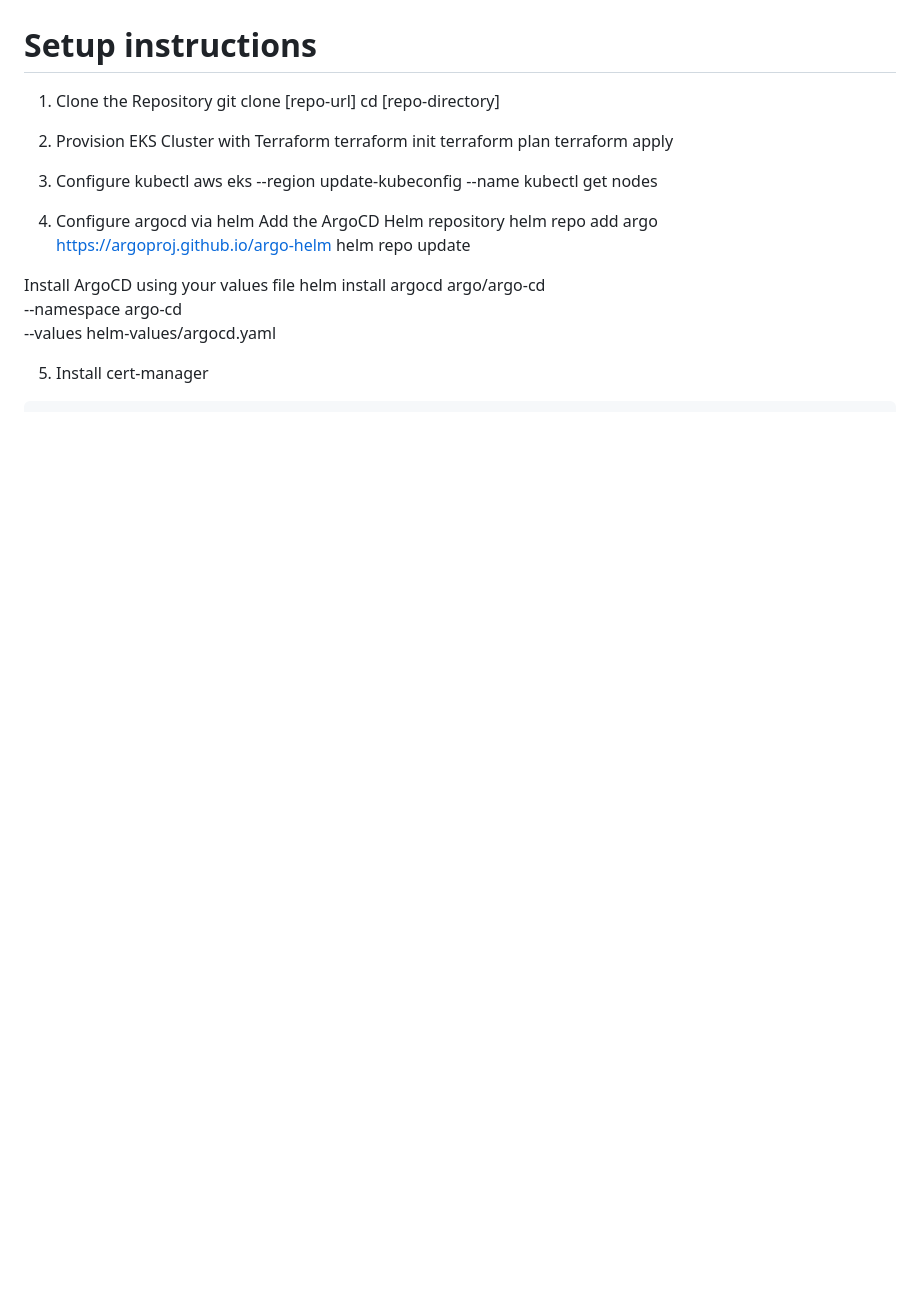
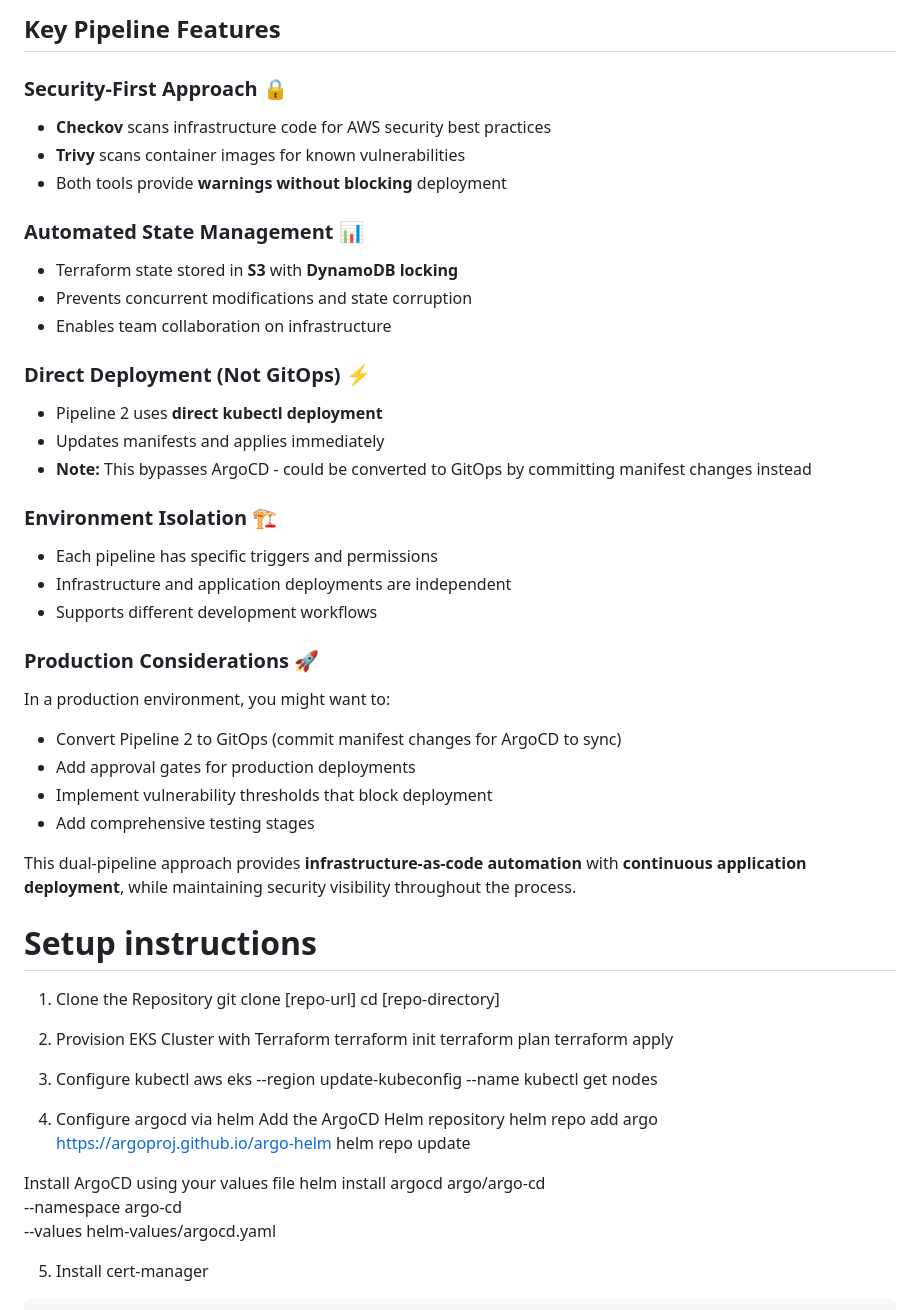
Before and after one commit to isaiah1701/k8-eks, a Markdown page: README.md, the part around the change printed below. GitHub-like rendering; blank space fills up the shorter version.

Commit message:
add cicd info to readme

```diff
--- a/README.md
+++ b/README.md
@@ -150,3 +233,33 @@ ExternalDNS: Automates DNS record updates in AWS Route 53.
+## Key Pipeline Features
+
+### Security-First Approach 🔒
+- **Checkov** scans infrastructure code for AWS security best practices
+- **Trivy** scans container images for known vulnerabilities
+- Both tools provide **warnings without blocking** deployment
+
+### Automated State Management 📊
+- Terraform state stored in **S3** with **DynamoDB locking**
+- Prevents concurrent modifications and state corruption
+- Enables team collaboration on infrastructure
+
+### Direct Deployment (Not GitOps) ⚡
+- Pipeline 2 uses **direct kubectl deployment**
+- Updates manifests and applies immediately
+- **Note:** This bypasses ArgoCD - could be converted to GitOps by committing manifest changes instead
+
+### Environment Isolation 🏗️
+- Each pipeline has specific triggers and permissions
+- Infrastructure and application deployments are independent
+- Supports different development workflows
+
+### Production Considerations 🚀
+In a production environment, you might want to:
+- Convert Pipeline 2 to GitOps (commit manifest changes for ArgoCD to sync)
+- Add approval gates for production deployments
+- Implement vulnerability thresholds that block deployment
+- Add comprehensive testing stages
+
+This dual-pipeline approach provides **infrastructure-as-code automation** with **continuous application deployment**, while maintaining security visibility throughout the process.
 
 
 # Setup instructions
```
Also changed, not shown: other parts of README.md (+83 -0 lines).
